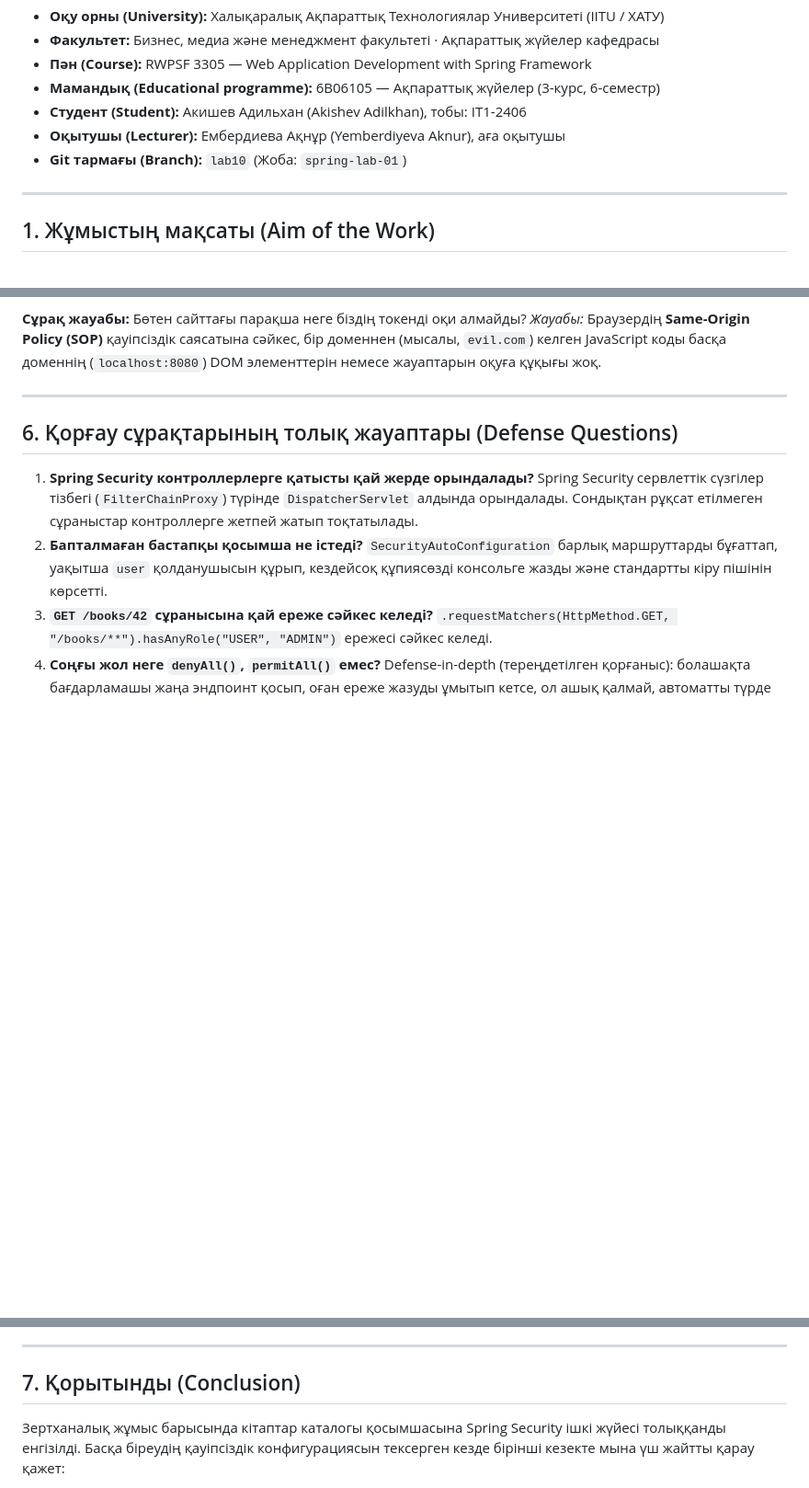
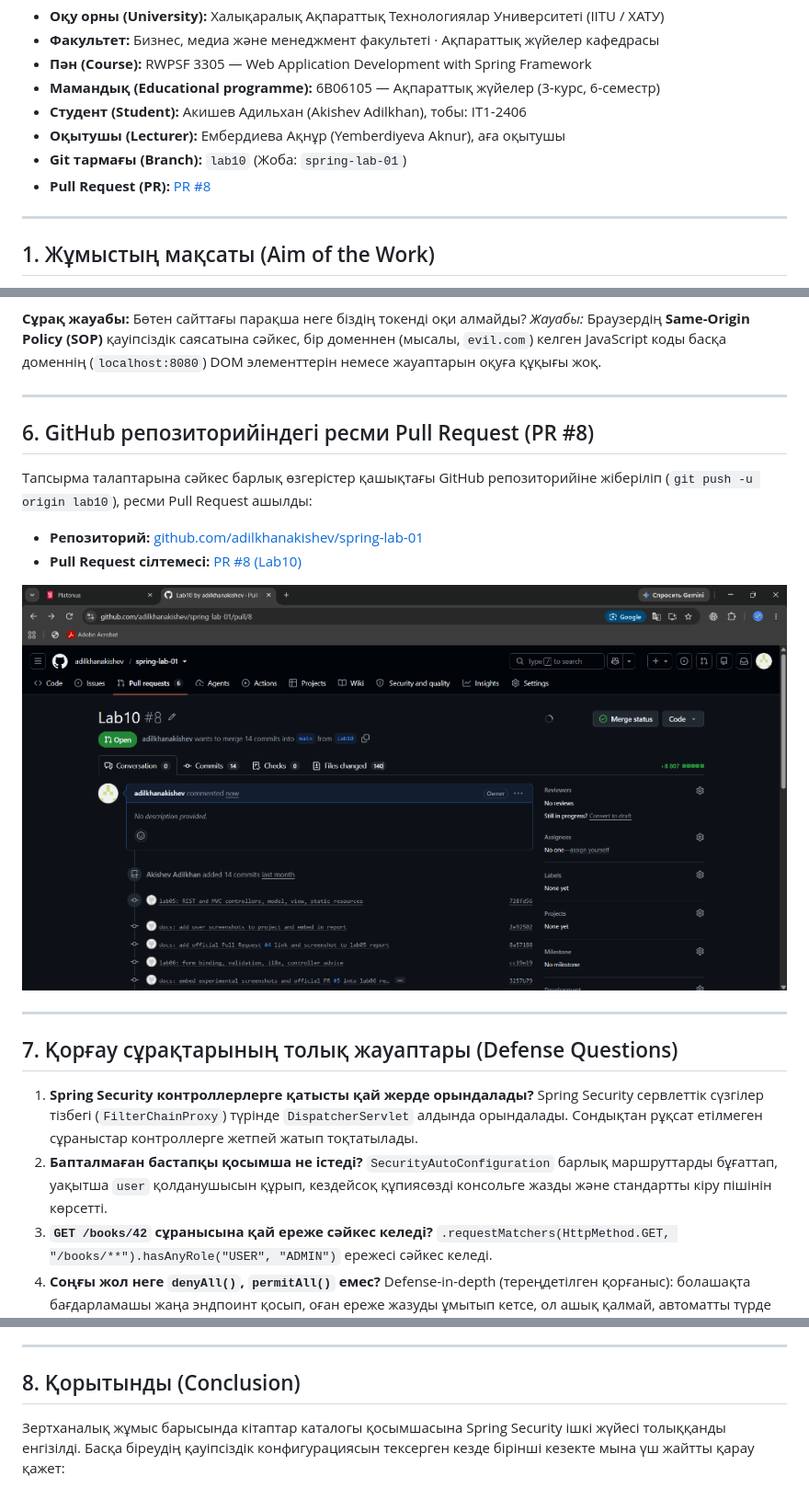
Before and after one commit to adilkhanakishev/spring-lab-01, a Markdown page: REPORT_LAB10.md, 3 parts joined by grey strips. Shown at 92% size. Rendered like a GitHub page; pictures changed too: docs/lab10-screenshots/screenshot6_github_pr.png (added); blank space fills up the shorter version.

Commit message:
docs: embed official Pull Request #8 link and screenshot into report

```diff
--- a/REPORT_LAB10.md
+++ b/REPORT_LAB10.md
@@ -9,6 +9,7 @@
 - **Студент (Student):** Акишев Адильхан (Akishev Adilkhan), тобы: IT1-2406
 - **Оқытушы (Lecturer):** Ембердиева Ақнұр (Yemberdiyeva Aknur), аға оқытушы
 - **Git тармағы (Branch):** `lab10` (Жоба: `spring-lab-01`)
+- **Pull Request (PR):** [PR #8](https://github.com/adilkhanakishev/spring-lab-01/pull/8)
 
 ---
 
@@ -115,7 +116,17 @@ Thymeleaf пішініне енгізілген токен:
 
 ---
 
-## 6. Қорғау сұрақтарының толық жауаптары (Defense Questions)
+## 6. GitHub репозиторийіндегі ресми Pull Request (PR #8)
+
+Тапсырма талаптарына сәйкес барлық өзгерістер қашықтағы GitHub репозиторийіне жіберіліп (`git push -u origin lab10`), ресми Pull Request ашылды:
+- **Репозиторий:** [github.com/adilkhanakishev/spring-lab-01](https://github.com/adilkhanakishev/spring-lab-01)
+- **Pull Request сілтемесі:** [PR #8 (Lab10)](https://github.com/adilkhanakishev/spring-lab-01/pull/8)
+
+![6-сурет. GitHub репозиторийінде ашылған ресми Pull Request #8 (Lab10)](docs/lab10-screenshots/screenshot6_github_pr.png)
+
+---
+
+## 7. Қорғау сұрақтарының толық жауаптары (Defense Questions)
 
 1. **Spring Security контроллерлерге қатысты қай жерде орындалады?**
    Spring Security сервлеттік сүзгілер тізбегі (`FilterChainProxy`) түрінде `DispatcherServlet` алдында орындалады. Сондықтан рұқсат етілмеген сұраныстар контроллерге жетпей жатып тоқтатылады.
@@ -160,7 +171,7 @@ Thymeleaf пішініне енгізілген токен:
 
 ---
 
-## 7. Қорытынды (Conclusion)
+## 8. Қорытынды (Conclusion)
 Зертханалық жұмыс барысында кітаптар каталогы қосымшасына Spring Security ішкі жүйесі толыққанды енгізілді. Басқа біреудің қауіпсіздік конфигурациясын тексерген кезде бірінші кезекте мына үш жайтты қарау қажет:
 1. `authorizeHttpRequests` соңғы жолы `denyAll()` арқылы жабылған ба, әлде абайсызда `permitAll()` қалып қойған ба?
 2. Құпиясөздердің сақталу тәсілі: BCrypt немесе Argon2 сияқты баяу тұздалған хэштар қолданылған ба, әлде ашық мәтін (`{noop}`) немесе SHA-256 сияқты жедел алгоритм бар ма?
```
Also changed, not shown: 3 other files.
